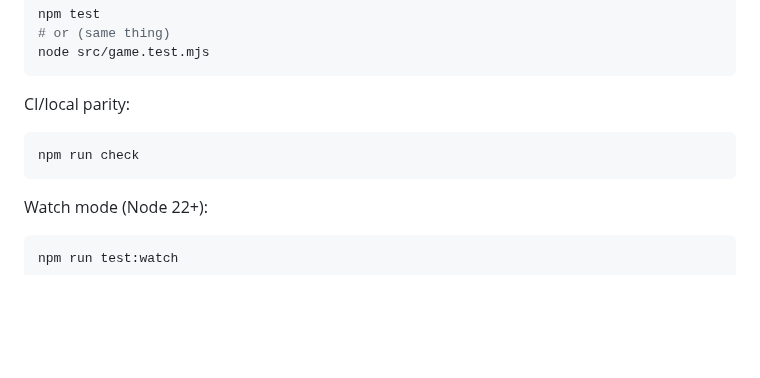
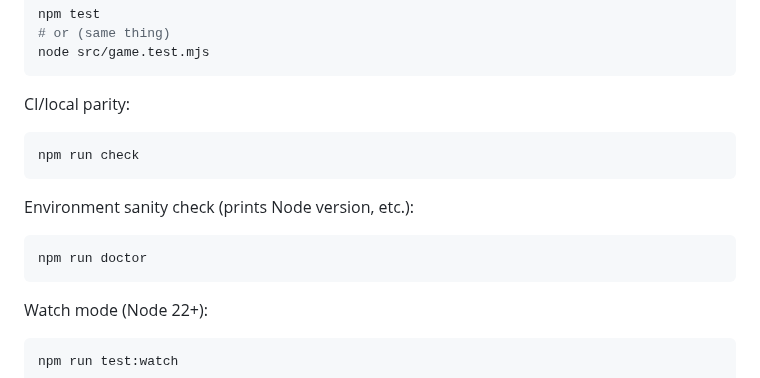
Before and after one commit to karmolty/meow-conomy, a Markdown page: README.md, the part around the change. Drawn GitHub-style; blank space fills up the shorter version.

Commit message:
Docs: mention npm run doctor

````diff
--- a/README.md
+++ b/README.md
@@ -151,6 +151,12 @@ CI/local parity:
 npm run check
 ```
 
+Environment sanity check (prints Node version, etc.):
+
+```bash
+npm run doctor
+```
+
 Watch mode (Node 22+):
 
 ```bash
````
